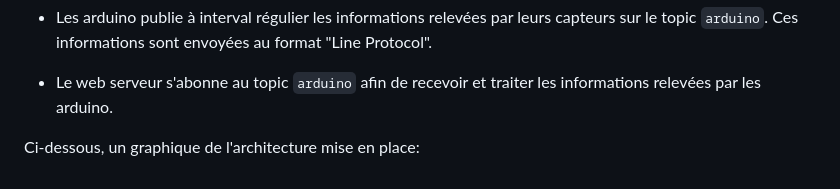
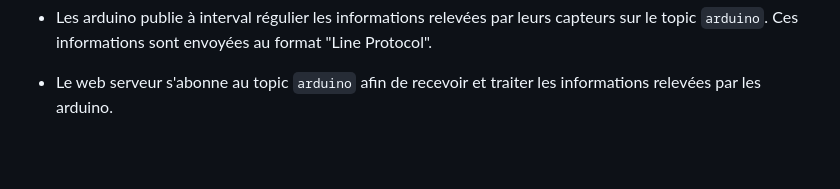
Before and after one commit to MehSalhi/IOT-Project, a Markdown page: README.md, the part around the change. Rendered like a GitHub page; blank space fills up the shorter version.

```diff
--- a/README.md
+++ b/README.md
@@ -117,5 +117,3 @@ suivante:
 
 - Le web serveur s'abonne au topic `arduino` afin de recevoir et traiter les
   informations relevées par les arduino.
-
-Ci-dessous, un graphique de l'architecture mise en place:
```
